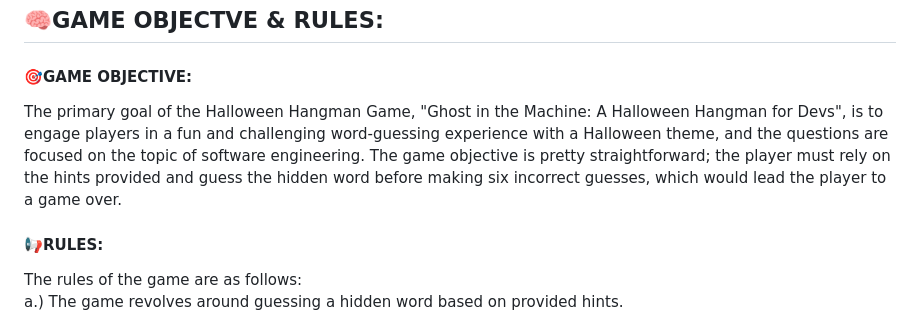
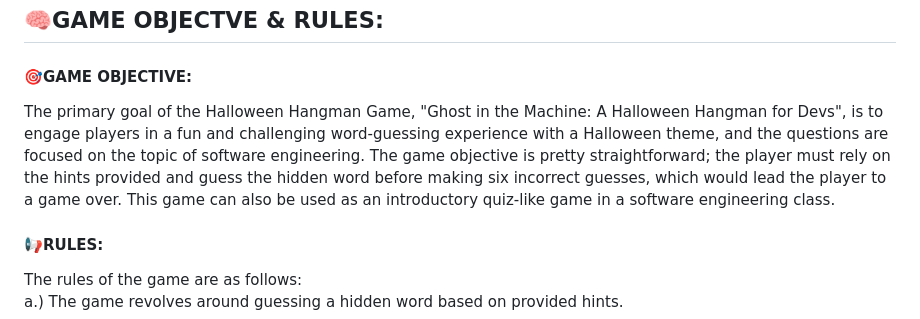
Before and after one commit to sricharan200/CPSC-8710, a Markdown page: README.md, the part around the change. Rendered like a GitHub page.

```diff
--- a/README.md
+++ b/README.md
@@ -12,7 +12,7 @@
 <h2>🧠GAME OBJECTVE & RULES:</h2>
 
 <h4>🎯GAME OBJECTIVE: </h4>
-The primary goal of the Halloween Hangman Game, "Ghost in the Machine: A Halloween Hangman for Devs", is to engage players in a fun and challenging word-guessing experience with a Halloween theme, and the questions are focused on the topic of software engineering. The game objective is pretty straightforward; the player must rely on the hints provided and guess the hidden word before making six incorrect guesses, which would lead the player to a game over.
+The primary goal of the Halloween Hangman Game, "Ghost in the Machine: A Halloween Hangman for Devs", is to engage players in a fun and challenging word-guessing experience with a Halloween theme, and the questions are focused on the topic of software engineering. The game objective is pretty straightforward; the player must rely on the hints provided and guess the hidden word before making six incorrect guesses, which would lead the player to a game over. This game can also be used as an introductory quiz-like game in a software engineering class.
 <h4>📢RULES: </h4>
 The rules of the game are as follows:
 
```
